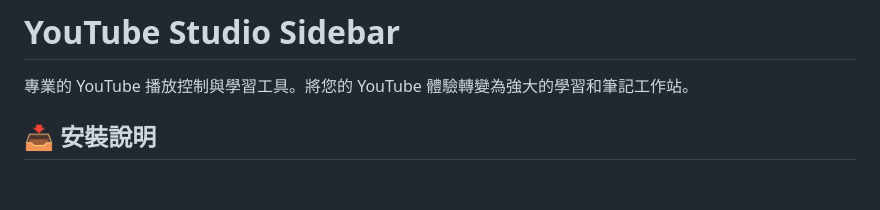
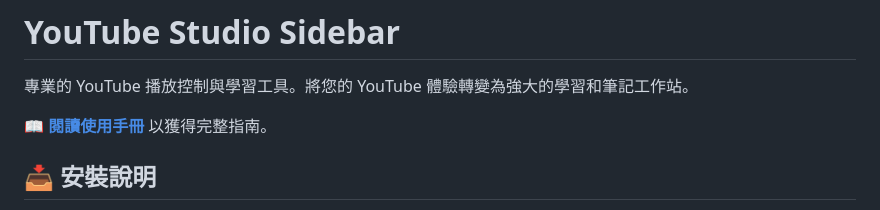
Before and after one commit to victor-hsu0618/youtube-sidebar-control, a Markdown page: README.zh-TW.md, the part around the change. Drawn GitHub-style; blank space fills up the shorter version.

Commit message:
docs: add User Manual links to README

```diff
--- a/README.zh-TW.md
+++ b/README.zh-TW.md
@@ -3,6 +3,8 @@
 # YouTube Studio Sidebar
 
 專業的 YouTube 播放控制與學習工具。將您的 YouTube 體驗轉變為強大的學習和筆記工作站。
+
+📖 **[閱讀使用手冊](docs/USER_MANUAL.zh-TW.md)** 以獲得完整指南。
 
 ## 📥 安裝說明
 
```
Also changed, not shown: README.md (+2 -0 lines).
